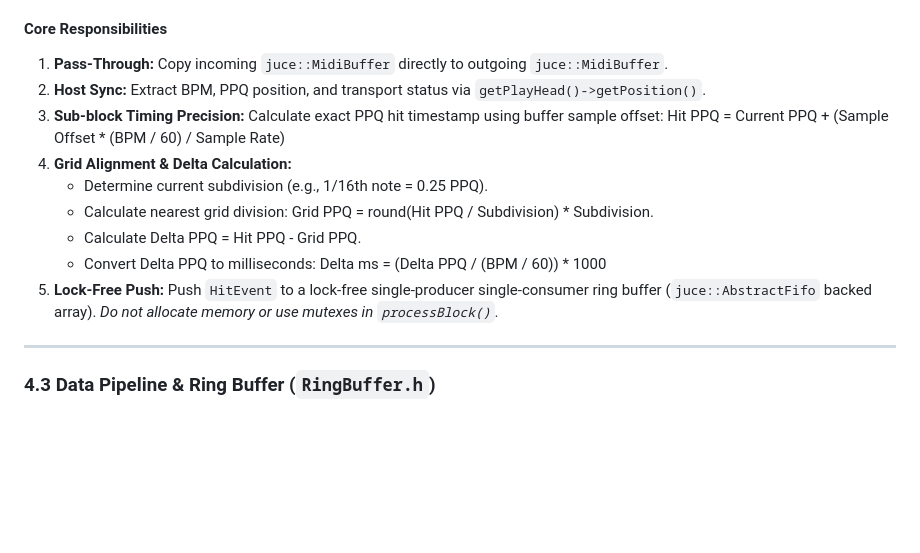
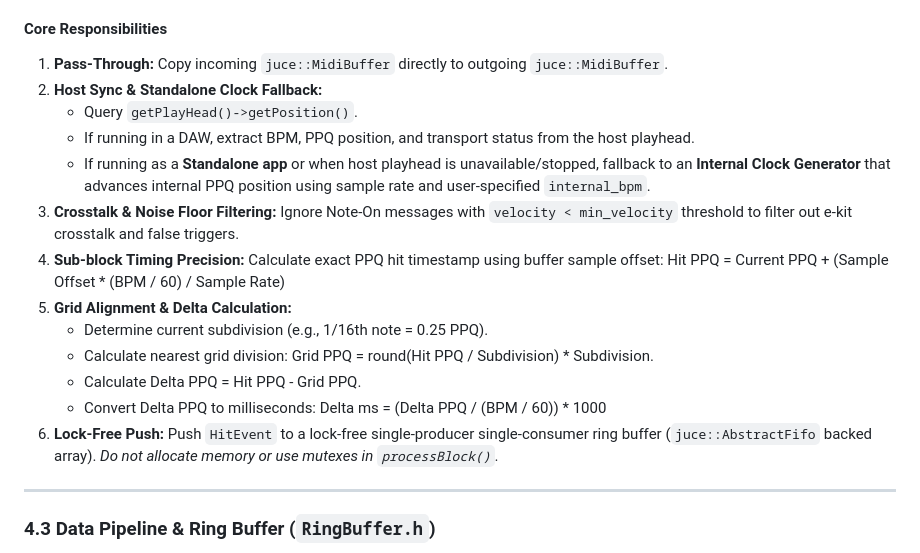
Before and after one commit to ziab/gridlock, a Markdown page: spec.md, the part around one of its changes. Rendered like a GitHub page; blank space fills up the shorter version.

```diff
--- a/spec.md
+++ b/spec.md
@@ -68,16 +84,20 @@ struct HitEvent {
 
 #### Core Responsibilities
 1. **Pass-Through:** Copy incoming `juce::MidiBuffer` directly to outgoing `juce::MidiBuffer`.
-2. **Host Sync:** Extract BPM, PPQ position, and transport status via `getPlayHead()->getPosition()`.
-3. **Sub-block Timing Precision:** Calculate exact PPQ hit timestamp using buffer sample offset:
+2. **Host Sync & Standalone Clock Fallback:**
+   * Query `getPlayHead()->getPosition()`.
+   * If running in a DAW, extract BPM, PPQ position, and transport status from the host playhead.
+   * If running as a **Standalone app** or when host playhead is unavailable/stopped, fallback to an **Internal Clock Generator** that advances internal PPQ position using sample rate and user-specified `internal_bpm`.
+3. **Crosstalk & Noise Floor Filtering:** Ignore Note-On messages with `velocity < min_velocity` threshold to filter out e-kit crosstalk and false triggers.
+4. **Sub-block Timing Precision:** Calculate exact PPQ hit timestamp using buffer sample offset:
    Hit PPQ = Current PPQ + (Sample Offset * (BPM / 60) / Sample Rate)
-4. **Grid Alignment & Delta Calculation:**
+5. **Grid Alignment & Delta Calculation:**
    * Determine current subdivision (e.g., 1/16th note = 0.25 PPQ).
    * Calculate nearest grid division: Grid PPQ = round(Hit PPQ / Subdivision) * Subdivision.
    * Calculate Delta PPQ = Hit PPQ - Grid PPQ.
    * Convert Delta PPQ to milliseconds:
      Delta ms = (Delta PPQ / (BPM / 60)) * 1000
-5. **Lock-Free Push:** Push `HitEvent` to a lock-free single-producer single-consumer ring buffer (`juce::AbstractFifo` backed array). *Do not allocate memory or use mutexes in `processBlock()`.*
+6. **Lock-Free Push:** Push `HitEvent` to a lock-free single-producer single-consumer ring buffer (`juce::AbstractFifo` backed array). *Do not allocate memory or use mutexes in `processBlock()`.*
 
 ---
 
```
Also changed, not shown: other parts of spec.md (+43 -19 lines).
